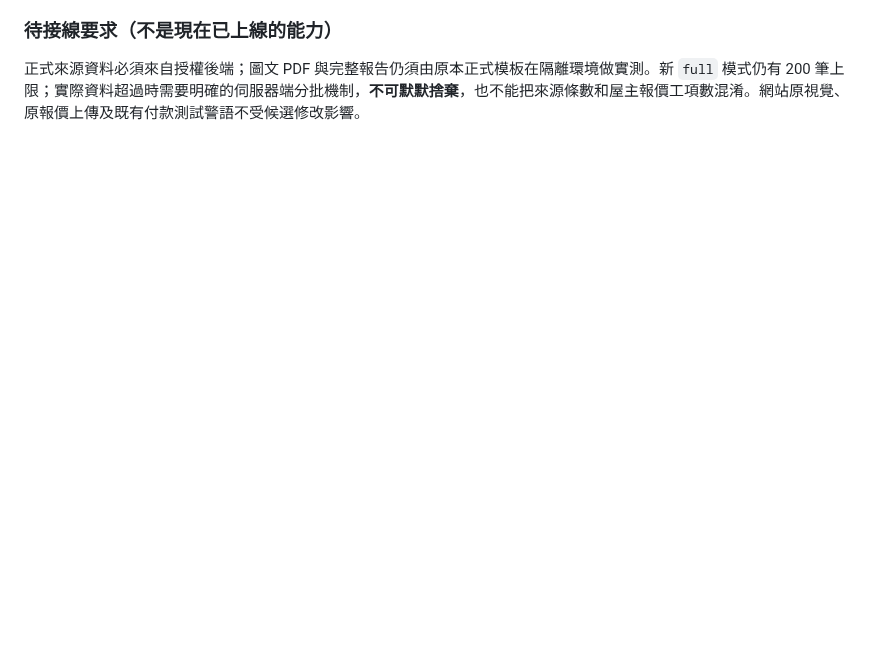
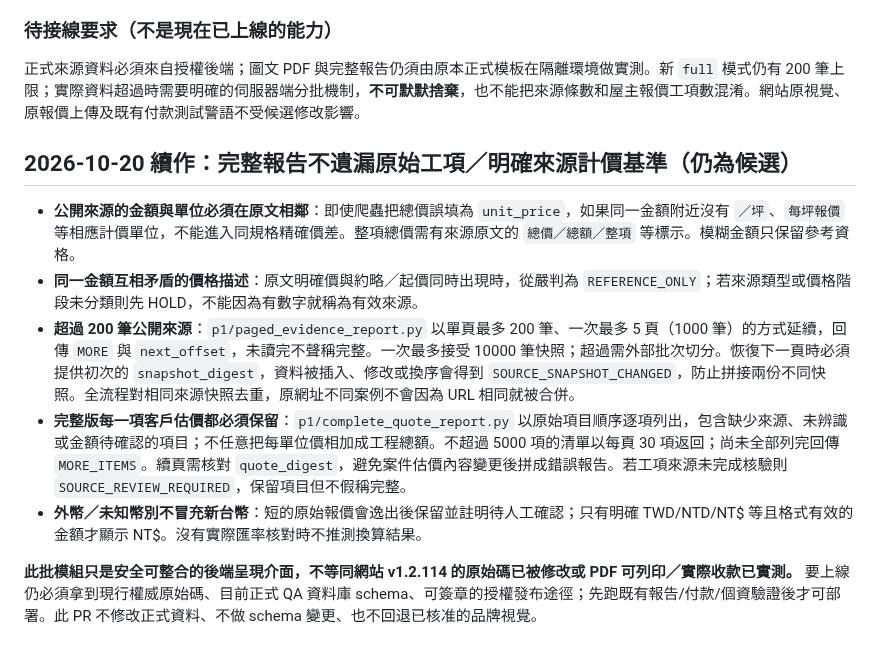
Before and after one commit to momopuke/judun-deploy, a Markdown page: P0_UNIFIED_README.md, the part around the change. Rendered like a GitHub page; blank space fills up the shorter version.

Commit message:
docs(p0): document immutable full quote pagination, source price basis and no invented currency conversion

```diff
--- a/P0_UNIFIED_README.md
+++ b/P0_UNIFIED_README.md
@@ -113,3 +113,14 @@ GitHub Actions 加入 `pull_request` 觸發，讓同一候選 PR 的變更可以
 
 ### 待接線要求（不是現在已上線的能力）
 正式來源資料必須來自授權後端；圖文 PDF 與完整報告仍須由原本正式模板在隔離環境做實測。新 `full` 模式仍有 200 筆上限；實際資料超過時需要明確的伺服器端分批機制，**不可默默捨棄**，也不能把來源條數和屋主報價工項數混淆。網站原視覺、原報價上傳及既有付款測試警語不受候選修改影響。
+
+
+## 2026-10-20 續作：完整報告不遺漏原始工項／明確來源計價基準（仍為候選）
+
+- **公開來源的金額與單位必須在原文相鄰**：即使爬蟲把總價誤填為 `unit_price`，如果同一金額附近沒有 `／坪`、`每坪報價` 等相應計價單位，不能進入同規格精確價差。整項總價需有來源原文的 `總價／總額／整項` 等標示。模糊金額只保留參考資格。
+- **同一金額互相矛盾的價格描述**：原文明確價與約略／起價同時出現時，從嚴判為 `REFERENCE_ONLY`；若來源類型或價格階段未分類則先 HOLD，不能因為有數字就稱為有效來源。
+- **超過 200 筆公開來源**：`p1/paged_evidence_report.py` 以單頁最多 200 筆、一次最多 5 頁（1000 筆）的方式延續，回傳 `MORE` 與 `next_offset`，未讀完不聲稱完整。一次最多接受 10000 筆快照；超過需外部批次切分。恢復下一頁時必須提供初次的 `snapshot_digest`，資料被插入、修改或換序會得到 `SOURCE_SNAPSHOT_CHANGED`，防止拼接兩份不同快照。全流程對相同來源快照去重，原網址不同案例不會因為 URL 相同就被合併。
+- **完整版每一項客戶估價都必須保留**：`p1/complete_quote_report.py` 以原始項目順序逐項列出，包含缺少來源、未辨識或金額待確認的項目；不任意把每單位價相加成工程總額。不超過 5000 項的清單以每頁 30 項返回；尚未全部列完回傳 `MORE_ITEMS`。續頁需核對 `quote_digest`，避免案件估價內容變更後拼成錯誤報告。若工項來源未完成核驗則 `SOURCE_REVIEW_REQUIRED`，保留項目但不假稱完整。
+- **外幣／未知幣別不冒充新台幣**：短的原始報價會逸出後保留並註明待人工確認；只有明確 TWD/NTD/NT$ 等且格式有效的金額才顯示 NT$。沒有實際匯率核對時不推測換算結果。
+
+**此批模組只是安全可整合的後端呈現介面，不等同網站 v1.2.114 的原始碼已被修改或 PDF 可列印／實際收款已實測。** 要上線仍必須拿到現行權威原始碼、目前正式 QA 資料庫 schema、可簽章的授權發布途徑；先跑既有報告/付款/個資驗證後才可部署。此 PR 不修改正式資料、不做 schema 變更、也不回退已核准的品牌視覺。
```
